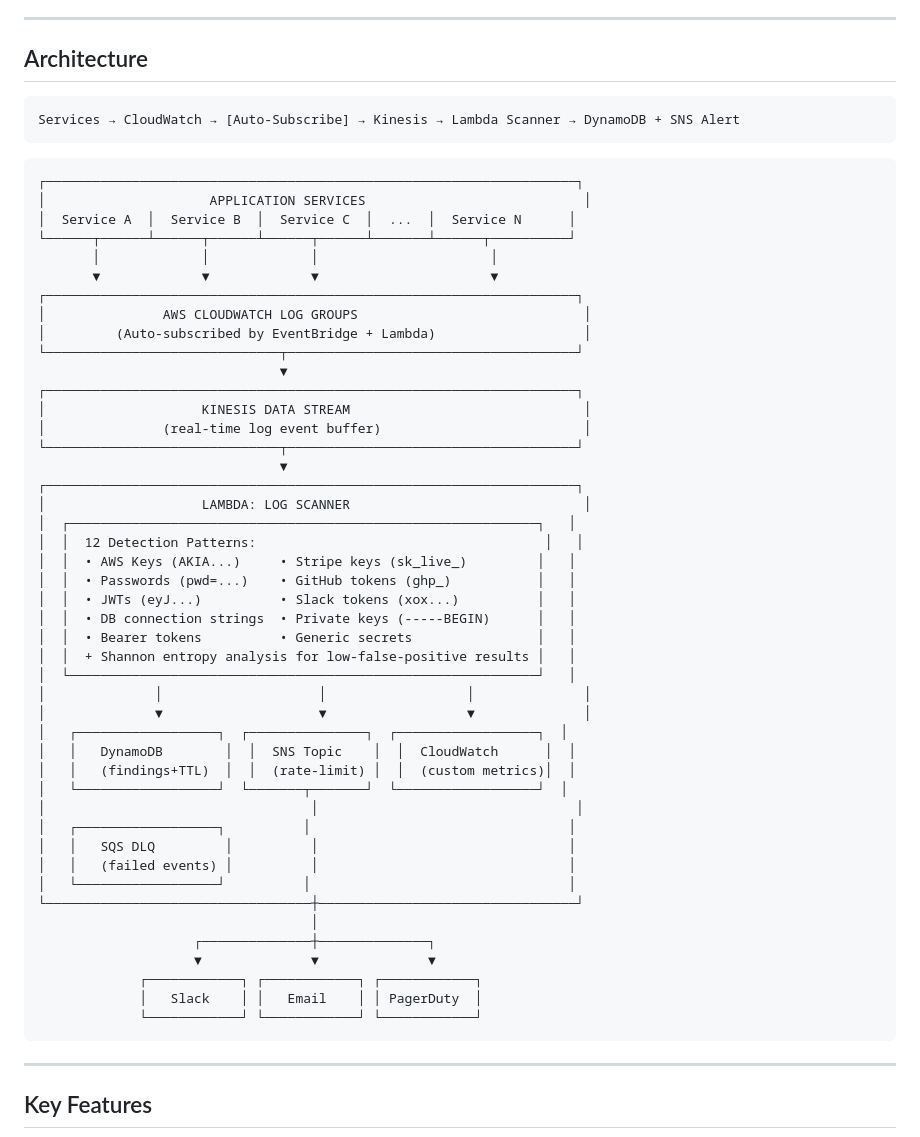
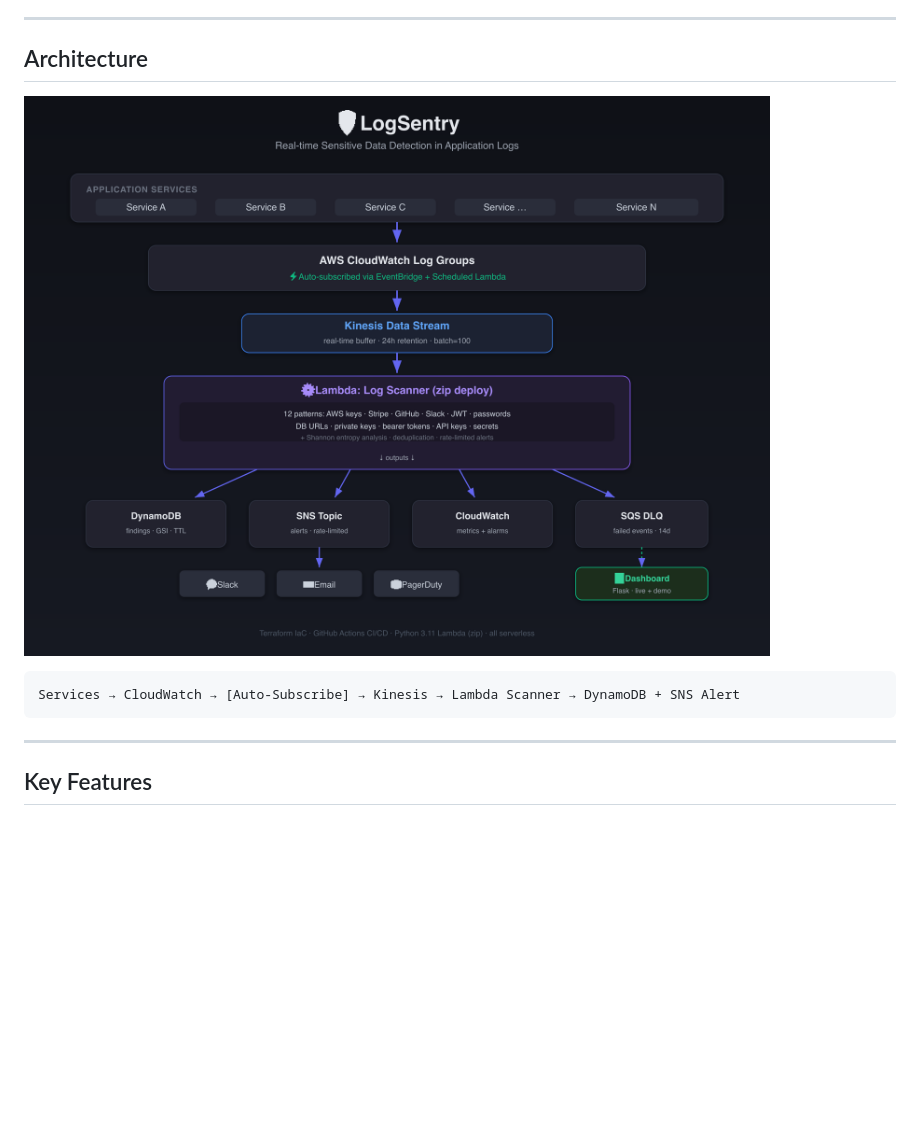
Before and after one commit to durrello/logsentry, a Markdown page: README.md, the part around the change. Drawn GitHub-style; pictures changed too: docs/architecture.png (added); blank space fills up the shorter version.

Commit message:
docs: add architecture diagram (SVG source + PNG) and embed in README

````diff
--- a/README.md
+++ b/README.md
@@ -12,56 +12,10 @@ Services generate millions of log lines daily. Developers accidentally log passw
 
 ## Architecture
 
+![LogSentry Architecture](docs/architecture.png)
+
 ```
 Services → CloudWatch → [Auto-Subscribe] → Kinesis → Lambda Scanner → DynamoDB + SNS Alert
-```
-
-```
-┌────────────────────────────────────────────────────────────────────┐
-│                     APPLICATION SERVICES                            │
-│  Service A  │  Service B  │  Service C  │  ...  │  Service N      │
-└──────┬──────┴──────┬──────┴──────┬──────┴───────┴──────┬──────────┘
-       │             │             │                      │
-       ▼             ▼             ▼                      ▼
-┌────────────────────────────────────────────────────────────────────┐
-│               AWS CLOUDWATCH LOG GROUPS                             │
-│         (Auto-subscribed by EventBridge + Lambda)                   │
-└──────────────────────────────┬─────────────────────────────────────┘
-                               ▼
-┌────────────────────────────────────────────────────────────────────┐
-│                    KINESIS DATA STREAM                              │
-│               (real-time log event buffer)                          │
-└──────────────────────────────┬─────────────────────────────────────┘
-                               ▼
-┌────────────────────────────────────────────────────────────────────┐
-│                    LAMBDA: LOG SCANNER                              │
-│  ┌────────────────────────────────────────────────────────────┐   │
-│  │  12 Detection Patterns:                                     │   │
-│  │  • AWS Keys (AKIA...)     • Stripe keys (sk_live_)         │   │
-│  │  • Passwords (pwd=...)    • GitHub tokens (ghp_)           │   │
-│  │  • JWTs (eyJ...)          • Slack tokens (xox...)          │   │
-│  │  • DB connection strings  • Private keys (-----BEGIN)      │   │
-│  │  • Bearer tokens          • Generic secrets                │   │
-│  │  + Shannon entropy analysis for low-false-positive results │   │
-│  └────────────────────────────────────────────────────────────┘   │
-│              │                    │                  │              │
-│              ▼                    ▼                  ▼              │
-│   ┌──────────────────┐  ┌───────────────┐  ┌──────────────────┐  │
-│   │   DynamoDB        │  │  SNS Topic    │  │  CloudWatch      │  │
-│   │   (findings+TTL)  │  │  (rate-limit) │  │  (custom metrics)│  │
-│   └──────────────────┘  └───────┬───────┘  └──────────────────┘  │
-│                                  │                                 │
-│   ┌──────────────────┐          │                                 │
-│   │   SQS DLQ         │          │                                │
-│   │   (failed events) │          │                                │
-│   └──────────────────┘          │                                 │
-└──────────────────────────────────┼─────────────────────────────────┘
-                                   │
-                    ┌──────────────┼──────────────┐
-                    ▼              ▼              ▼
-             ┌────────────┐ ┌────────────┐ ┌────────────┐
-             │   Slack    │ │   Email    │ │ PagerDuty  │
-             └────────────┘ └────────────┘ └────────────┘
 ```
 
 ---
````
Also changed, not shown: 1 other file.
